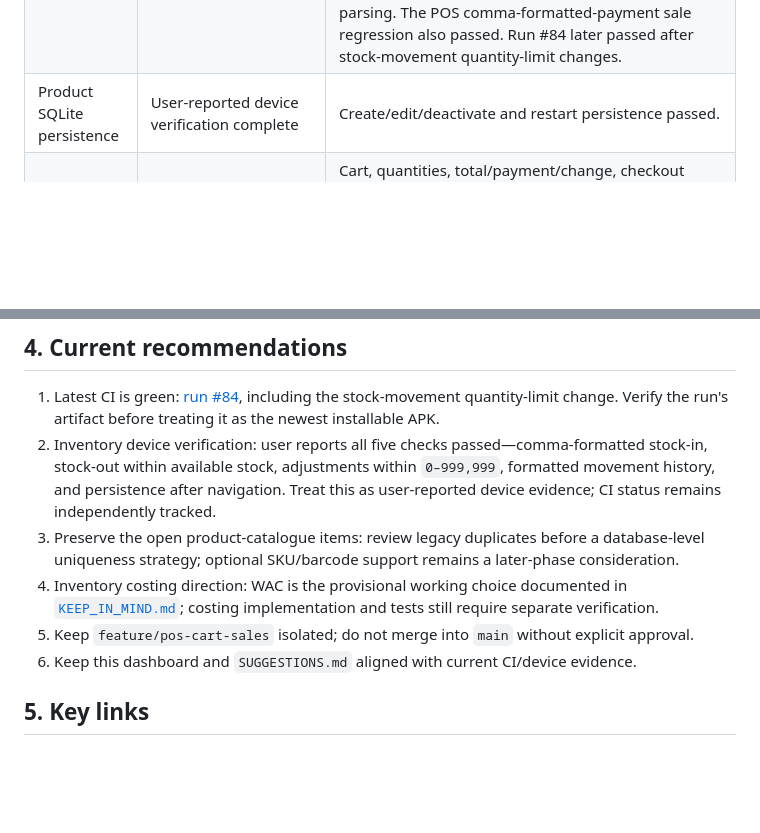
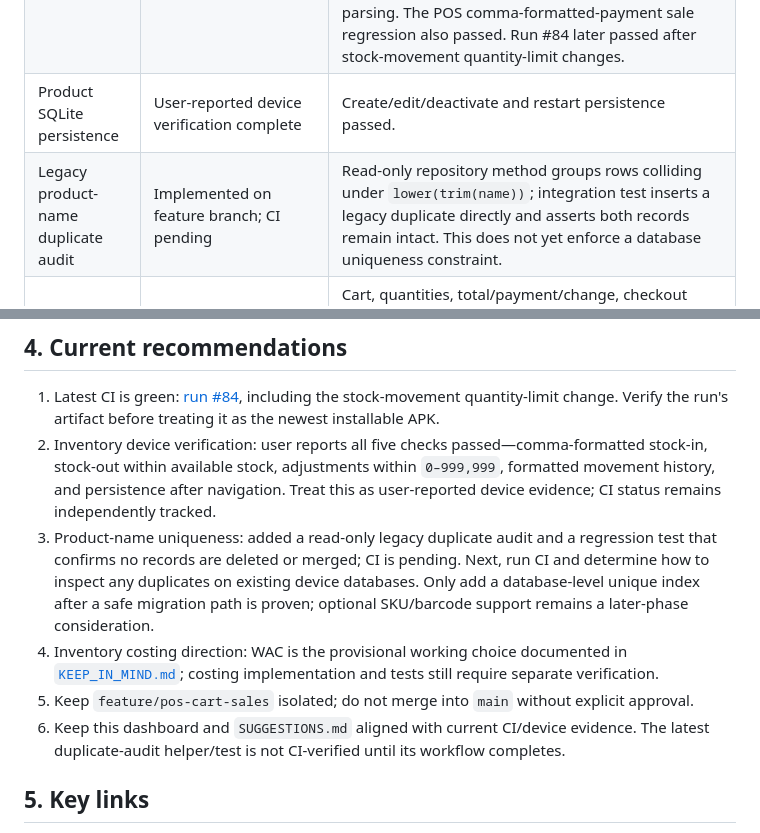
Before and after one commit to JasonScottCManalo12/grocery-business-app, a Markdown page: PROJECT_STATUS.md, 2 parts joined by grey strips. Drawn GitHub-style; blank space fills up the shorter version.

Commit message:
docs: track legacy duplicate audit and pending CI

```diff
--- a/PROJECT_STATUS.md
+++ b/PROJECT_STATUS.md
@@ -20,6 +20,7 @@ Delivery order: **Android APK → web → desktop**. Phase 1 is traditional groc
 | Android CI | Operational | Workflow runs Flutter tests, builds split release APKs, and uploads artifacts. |
 | Product catalogue | Implemented; numeric-formatting/parsing tests passed in workflow #78 | Create, view, edit, search by name/description, deactivate. Prices and stock display with thousands separators; comma-grouped inputs are parsed. Run #78 `flutter test` logs explicitly show passing `test/number_format_test.dart` cases for integer/PHP formatting, grouped in-progress decimal input, grouped quantities with malformed-grouping rejection, and comma-grouped decimal money parsing. The POS comma-formatted-payment sale regression also passed. Run #84 later passed after stock-movement quantity-limit changes. |
 | Product SQLite persistence | User-reported device verification complete | Create/edit/deactivate and restart persistence passed. |
+| Legacy product-name duplicate audit | Implemented on feature branch; CI pending | Read-only repository method groups rows colliding under `lower(trim(name))`; integration test inserts a legacy duplicate directly and asserts both records remain intact. This does not yet enforce a database uniqueness constraint. |
 | POS cart and checkout | Implemented; latest payment-formatting/checkout CI green | Cart, quantities, total/payment/change, checkout confirmation, sale history. Prices, payment, change, stock, and quantities now use thousands separators; payment input accepts valid comma grouping; live formatter now groups arbitrarily long values and regression tests cover comma-formatted checkout. |
 | Stock quantity cap | Implemented on feature branch | UI/repository validation and SQLite constraints/triggers target 0–999,999; user reports the over-cap device test passed. |
 | Stock movement ledger | Implemented; latest CI green; user-reported device checks passed | SQLite `stock_movements` table and atomic stock-in/out, adjustment, and sale entries. Inventory counts, deltas, and balances display with thousands separators; comma-grouped quantity inputs are supported. User reports grouped stock-in, stock-out respecting available stock, adjustments within `0–999,999`, formatted movement history, and persistence after navigation all passed on device. |
@@ -52,10 +53,10 @@ Delivery order: **Android APK → web → desktop**. Phase 1 is traditional groc
 
 1. Latest CI is green: [run #84](https://github.com/JasonScottCManalo12/grocery-business-app/actions/runs/40639896925), including the stock-movement quantity-limit change. Verify the run's artifact before treating it as the newest installable APK.
 2. Inventory device verification: user reports all five checks passed—comma-formatted stock-in, stock-out within available stock, adjustments within `0–999,999`, formatted movement history, and persistence after navigation. Treat this as user-reported device evidence; CI status remains independently tracked.
-3. Preserve the open product-catalogue items: review legacy duplicates before a database-level uniqueness strategy; optional SKU/barcode support remains a later-phase consideration.
+3. Product-name uniqueness: added a read-only legacy duplicate audit and a regression test that confirms no records are deleted or merged; CI is pending. Next, run CI and determine how to inspect any duplicates on existing device databases. Only add a database-level unique index after a safe migration path is proven; optional SKU/barcode support remains a later-phase consideration.
 4. Inventory costing direction: WAC is the provisional working choice documented in [`KEEP_IN_MIND.md`](https://github.com/JasonScottCManalo12/grocery-business-app/blob/feature/pos-cart-sales/KEEP_IN_MIND.md); costing implementation and tests still require separate verification.
 5. Keep `feature/pos-cart-sales` isolated; do not merge into `main` without explicit approval.
-6. Keep this dashboard and `SUGGESTIONS.md` aligned with current CI/device evidence.
+6. Keep this dashboard and `SUGGESTIONS.md` aligned with current CI/device evidence. The latest duplicate-audit helper/test is not CI-verified until its workflow completes.
 
 ## 5. Key links
 
```
